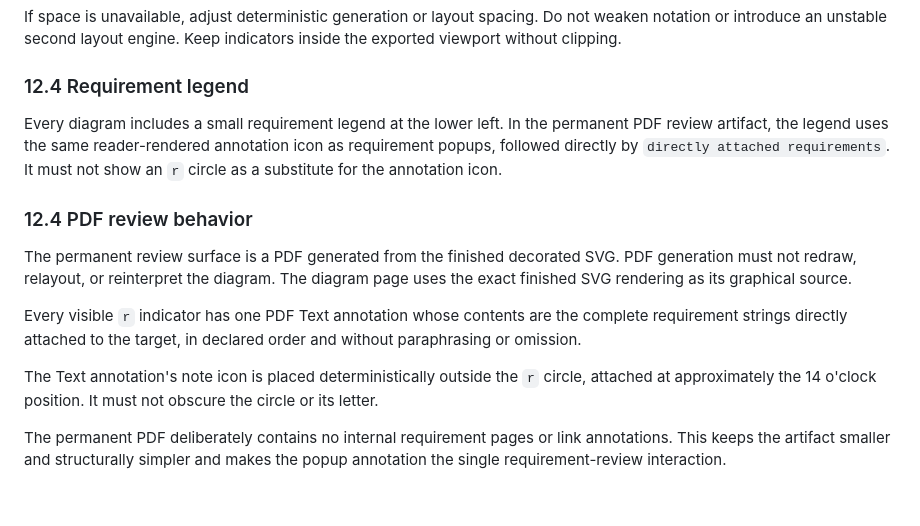
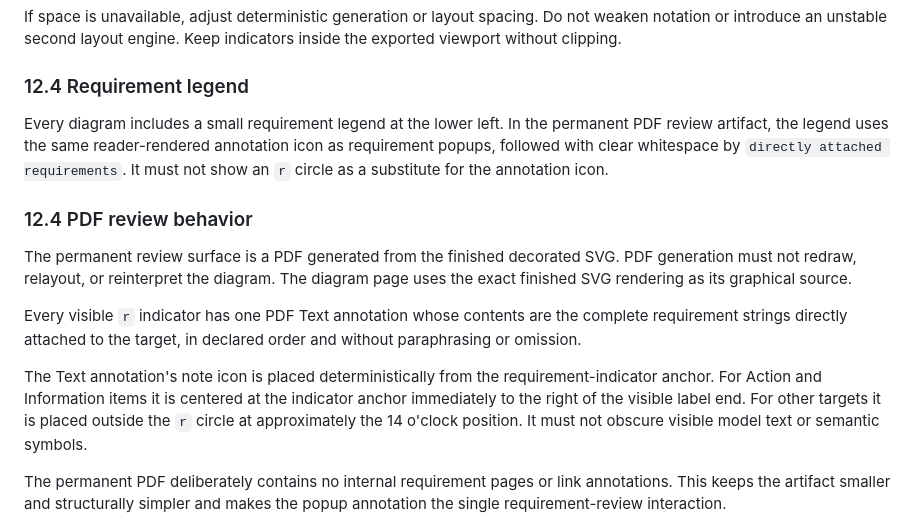
Before and after one commit to cpu-model/devmodel, a Markdown page: CPU/PROCESS/CPU-Visual-Language-v1.md, the part around the change. GitHub-like rendering; blank space fills up the shorter version.

Commit message:
Clarify PDF annotation placement and legend spacing

```diff
--- a/CPU/PROCESS/CPU-Visual-Language-v1.md
+++ b/CPU/PROCESS/CPU-Visual-Language-v1.md
@@ -404,7 +404,7 @@ If space is unavailable, adjust deterministic generation or layout spacing. Do n
 
 ### 12.4 Requirement legend
 
-Every diagram includes a small requirement legend at the lower left. In the permanent PDF review artifact, the legend uses the same reader-rendered annotation icon as requirement popups, followed directly by `directly attached requirements`. It must not show an `r` circle as a substitute for the annotation icon.
+Every diagram includes a small requirement legend at the lower left. In the permanent PDF review artifact, the legend uses the same reader-rendered annotation icon as requirement popups, followed with clear whitespace by `directly attached requirements`. It must not show an `r` circle as a substitute for the annotation icon.
 
 ### 12.4 PDF review behavior
 
@@ -412,7 +412,7 @@ The permanent review surface is a PDF generated from the finished decorated SVG.
 
 Every visible `r` indicator has one PDF Text annotation whose contents are the complete requirement strings directly attached to the target, in declared order and without paraphrasing or omission.
 
-The Text annotation's note icon is placed deterministically outside the `r` circle, attached at approximately the 14 o'clock position. It must not obscure the circle or its letter.
+The Text annotation's note icon is placed deterministically from the requirement-indicator anchor. For Action and Information items it is centered at the indicator anchor immediately to the right of the visible label end. For other targets it is placed outside the `r` circle at approximately the 14 o'clock position. It must not obscure visible model text or semantic symbols.
 
 The permanent PDF deliberately contains no internal requirement pages or link annotations. This keeps the artifact smaller and structurally simpler and makes the popup annotation the single requirement-review interaction.
 
```
